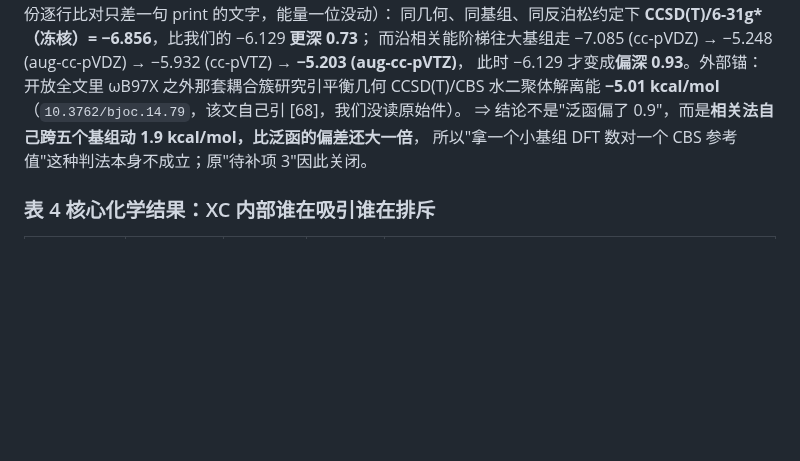
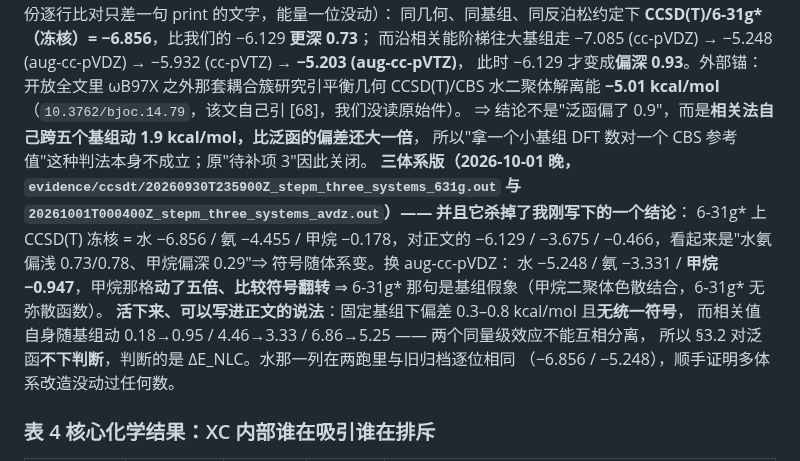
Before and after one commit to Haangyeon/nlcsplit, a Markdown page: MAIN-skeleton.md, the part around the change. Rendered like a GitHub page; blank space fills up the shorter version.

```diff
--- a/MAIN-skeleton.md
+++ b/MAIN-skeleton.md
@@ -170,6 +170,16 @@ lvl2 = −0.5235，与今天在**当前代码+当前几何**上重算的结果
    CCSD(T)/CBS 水二聚体解离能 **−5.01 kcal/mol**（`10.3762/bjoc.14.79`，该文自己引 [68]，我们没读原始件）。
    ⇒ 结论不是"泛函偏了 0.9"，而是**相关法自己跨五个基组动 1.9 kcal/mol，比泛函的偏差还大一倍**，
    所以"拿一个小基组 DFT 数对一个 CBS 参考值"这种判法本身不成立；原"待补项 3"因此关闭。
+   **三体系版（2026-10-01 晚，`evidence/ccsdt/20260930T235900Z_stepm_three_systems_631g.out`
+   与 `20261001T000400Z_stepm_three_systems_avdz.out`）—— 并且它杀掉了我刚写下的一个结论**：
+   6-31g\* 上 CCSD(T) 冻核 = 水 −6.856 / 氨 −4.455 / 甲烷 −0.178，对正文的 −6.129 / −3.675 /
+   −0.466，看起来是"水氨偏浅 0.73/0.78、甲烷偏深 0.29"⇒ 符号随体系变。换 aug-cc-pVDZ：
+   水 −5.248 / 氨 −3.331 / **甲烷 −0.947**，甲烷那格**动了五倍、比较符号翻转** ⇒
+   6-31g\* 那句是基组假象（甲烷二聚体色散结合，6-31g\* 无弥散函数）。
+   **活下来、可以写进正文的说法**：固定基组下偏差 0.3–0.8 kcal/mol 且**无统一符号**，
+   而相关值自身随基组动 0.18→0.95 / 4.46→3.33 / 6.86→5.25 —— 两个同量级效应不能互相分离，
+   所以 §3.2 对泛函**不下判断**，判断的是 ΔE_NLC。水那一列在两跑里与旧归档逐位相同
+   （−6.856 / −5.248），顺手证明多体系改造没动过任何数。
 
 ### 表 4 核心化学结果：XC 内部谁在吸引谁在排斥
 | 体系 | ΔE_xc(半局域+精确交换) | ΔE_NLC | ΔE_xc 总 | 出处 |
```
Also changed, not shown: README.md (+11 -5 lines).
